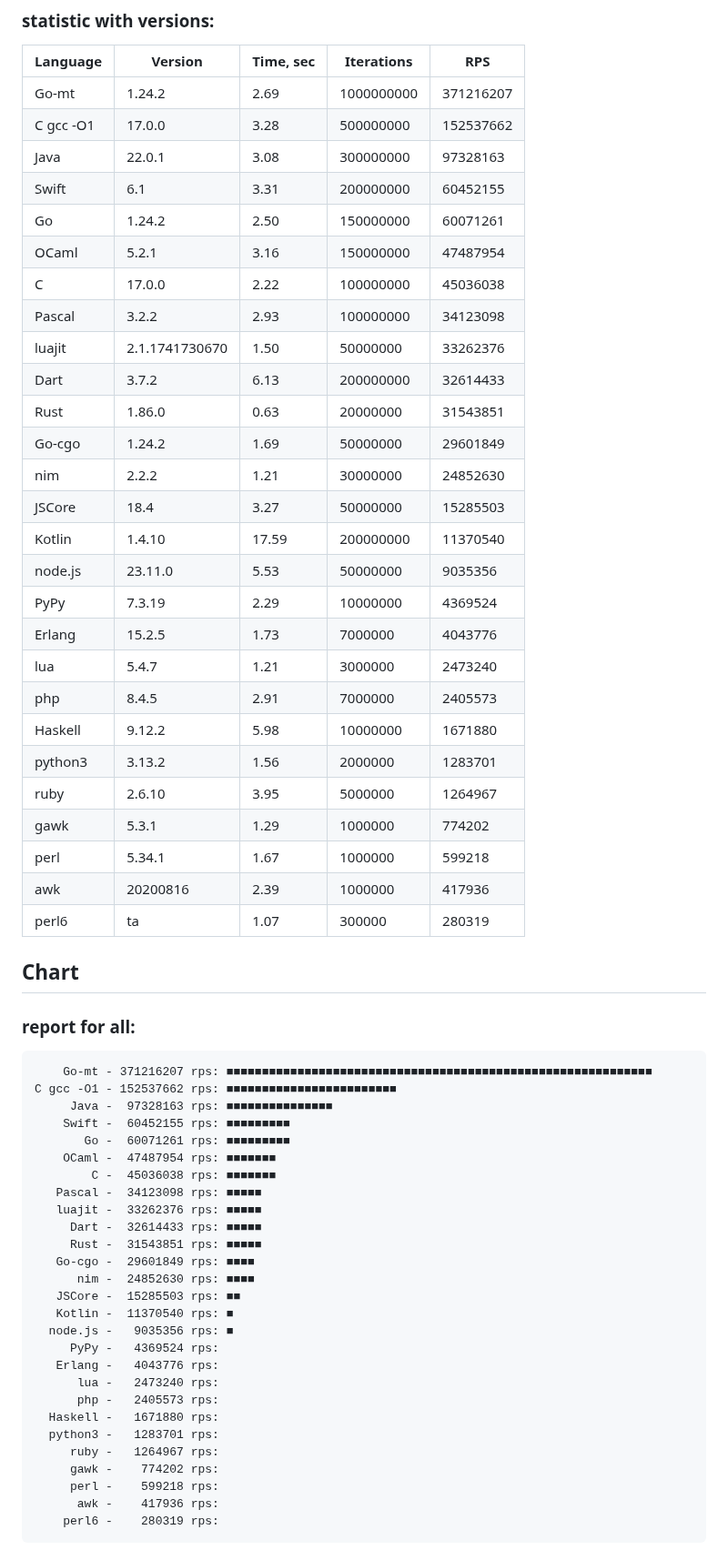
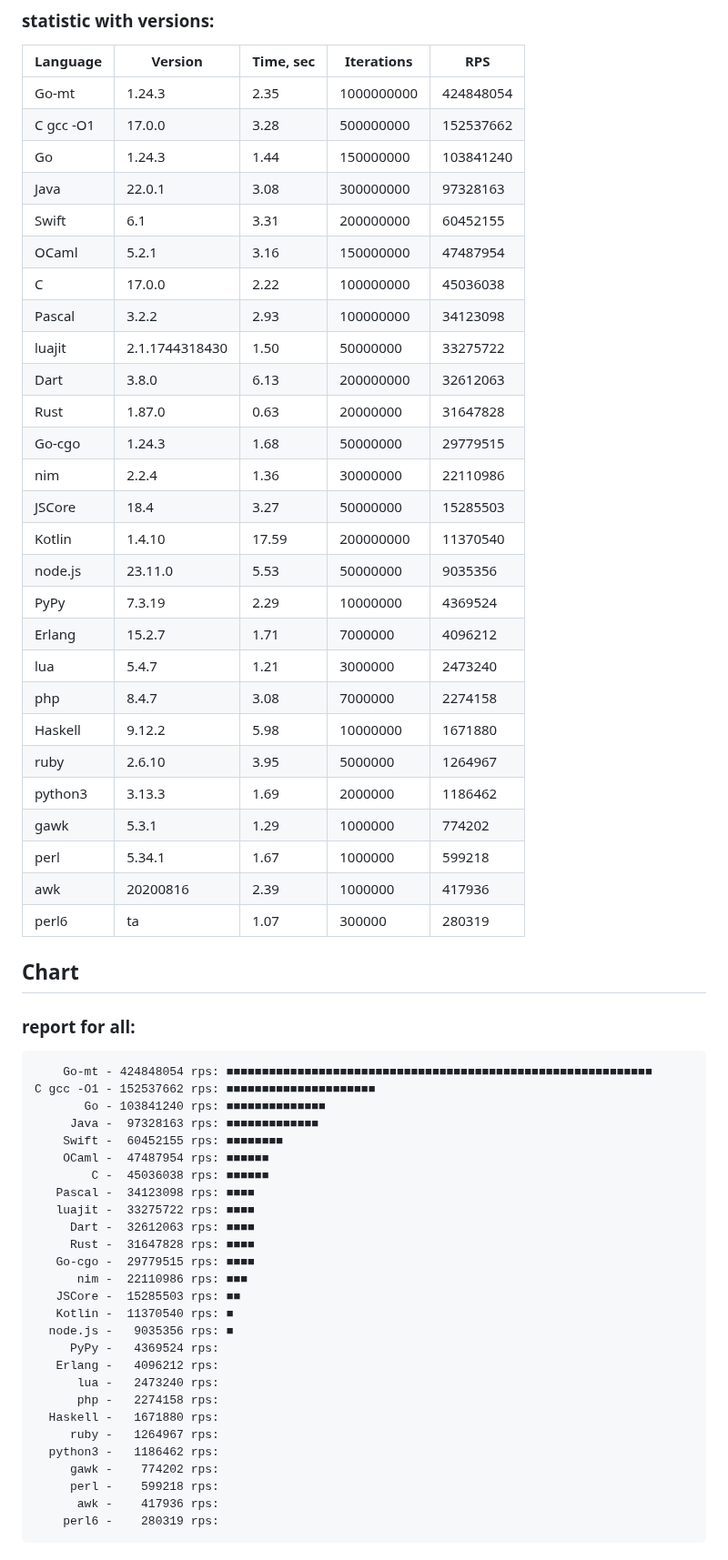
Before and after one commit to msoap/factorial-multi-language, a Markdown page: README.md, the part around one of its changes. Shown at 91% size. GitHub-like rendering.

Commit message:
New versions

```diff
--- a/README.md
+++ b/README.md
@@ -13,29 +13,29 @@ Report:
 
 | Language   | Version        | Time, sec | Iterations | RPS       |
 |------------|----------------|-----------|------------|-----------|
-|      Go-mt |         1.24.2 |      2.69 | 1000000000 | 371216207 |
+|      Go-mt |         1.24.3 |      2.35 | 1000000000 | 424848054 |
 |  C gcc -O1 |         17.0.0 |      3.28 |  500000000 | 152537662 |
+|         Go |         1.24.3 |      1.44 |  150000000 | 103841240 |
 |       Java |         22.0.1 |      3.08 |  300000000 |  97328163 |
 |      Swift |            6.1 |      3.31 |  200000000 |  60452155 |
-|         Go |         1.24.2 |      2.50 |  150000000 |  60071261 |
 |      OCaml |          5.2.1 |      3.16 |  150000000 |  47487954 |
 |          C |         17.0.0 |      2.22 |  100000000 |  45036038 |
 |     Pascal |          3.2.2 |      2.93 |  100000000 |  34123098 |
-|     luajit | 2.1.1741730670 |      1.50 |   50000000 |  33262376 |
-|       Dart |          3.7.2 |      6.13 |  200000000 |  32614433 |
-|       Rust |         1.86.0 |      0.63 |   20000000 |  31543851 |
-|     Go-cgo |         1.24.2 |      1.69 |   50000000 |  29601849 |
-|        nim |          2.2.2 |      1.21 |   30000000 |  24852630 |
+|     luajit | 2.1.1744318430 |      1.50 |   50000000 |  33275722 |
+|       Dart |          3.8.0 |      6.13 |  200000000 |  32612063 |
+|       Rust |         1.87.0 |      0.63 |   20000000 |  31647828 |
+|     Go-cgo |         1.24.3 |      1.68 |   50000000 |  29779515 |
+|        nim |          2.2.4 |      1.36 |   30000000 |  22110986 |
 |     JSCore |           18.4 |      3.27 |   50000000 |  15285503 |
 |     Kotlin |         1.4.10 |     17.59 |  200000000 |  11370540 |
 |    node.js |        23.11.0 |      5.53 |   50000000 |   9035356 |
 |       PyPy |         7.3.19 |      2.29 |   10000000 |   4369524 |
-|     Erlang |         15.2.5 |      1.73 |    7000000 |   4043776 |
+|     Erlang |         15.2.7 |      1.71 |    7000000 |   4096212 |
 |        lua |          5.4.7 |      1.21 |    3000000 |   2473240 |
-|        php |          8.4.5 |      2.91 |    7000000 |   2405573 |
+|        php |          8.4.7 |      3.08 |    7000000 |   2274158 |
 |    Haskell |         9.12.2 |      5.98 |   10000000 |   1671880 |
-|    python3 |         3.13.2 |      1.56 |    2000000 |   1283701 |
 |       ruby |         2.6.10 |      3.95 |    5000000 |   1264967 |
+|    python3 |         3.13.3 |      1.69 |    2000000 |   1186462 |
 |       gawk |          5.3.1 |      1.29 |    1000000 |    774202 |
 |       perl |         5.34.1 |      1.67 |    1000000 |    599218 |
 |        awk |       20200816 |      2.39 |    1000000 |    417936 |
@@ -45,29 +45,29 @@ Report:
 
 ### report for all:
 
-        Go-mt - 371216207 rps: ■■■■■■■■■■■■■■■■■■■■■■■■■■■■■■■■■■■■■■■■■■■■■■■■■■■■■■■■■■■■
-    C gcc -O1 - 152537662 rps: ■■■■■■■■■■■■■■■■■■■■■■■■
-         Java -  97328163 rps: ■■■■■■■■■■■■■■■
-        Swift -  60452155 rps: ■■■■■■■■■
-           Go -  60071261 rps: ■■■■■■■■■
-        OCaml -  47487954 rps: ■■■■■■■
-            C -  45036038 rps: ■■■■■■■
-       Pascal -  34123098 rps: ■■■■■
-       luajit -  33262376 rps: ■■■■■
-         Dart -  32614433 rps: ■■■■■
-         Rust -  31543851 rps: ■■■■■
-       Go-cgo -  29601849 rps: ■■■■
-          nim -  24852630 rps: ■■■■
+        Go-mt - 424848054 rps: ■■■■■■■■■■■■■■■■■■■■■■■■■■■■■■■■■■■■■■■■■■■■■■■■■■■■■■■■■■■■
+    C gcc -O1 - 152537662 rps: ■■■■■■■■■■■■■■■■■■■■■
+           Go - 103841240 rps: ■■■■■■■■■■■■■■
+         Java -  97328163 rps: ■■■■■■■■■■■■■
+        Swift -  60452155 rps: ■■■■■■■■
+        OCaml -  47487954 rps: ■■■■■■
+            C -  45036038 rps: ■■■■■■
+       Pascal -  34123098 rps: ■■■■
+       luajit -  33275722 rps: ■■■■
+         Dart -  32612063 rps: ■■■■
+         Rust -  31647828 rps: ■■■■
+       Go-cgo -  29779515 rps: ■■■■
+          nim -  22110986 rps: ■■■
        JSCore -  15285503 rps: ■■
        Kotlin -  11370540 rps: ■
       node.js -   9035356 rps: ■
          PyPy -   4369524 rps:
-       Erlang -   4043776 rps:
+       Erlang -   4096212 rps:
           lua -   2473240 rps:
-          php -   2405573 rps:
+          php -   2274158 rps:
       Haskell -   1671880 rps:
-      python3 -   1283701 rps:
          ruby -   1264967 rps:
+      python3 -   1186462 rps:
          gawk -    774202 rps:
          perl -    599218 rps:
           awk -    417936 rps:
```
Also changed, not shown: other parts of README.md (+16 -16 lines).
